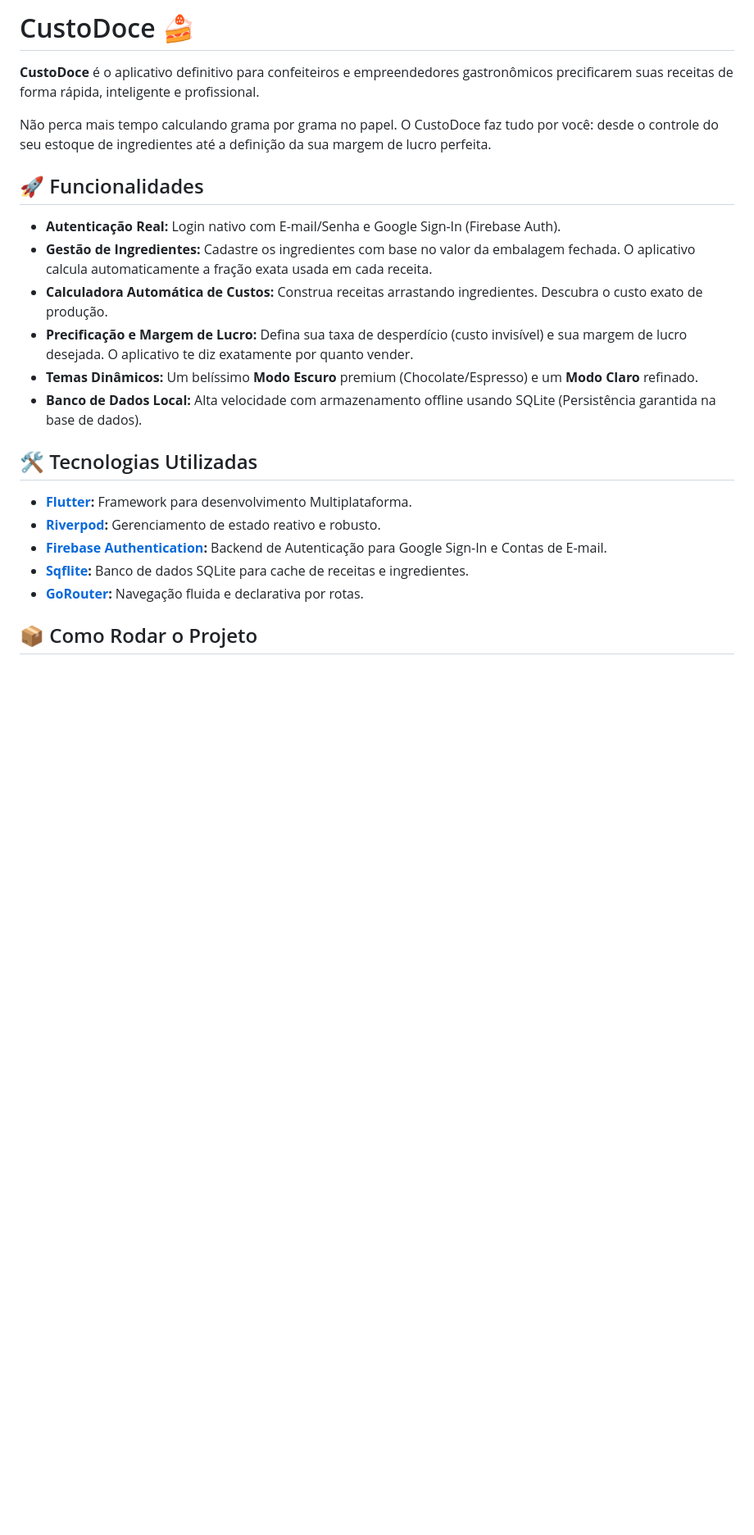
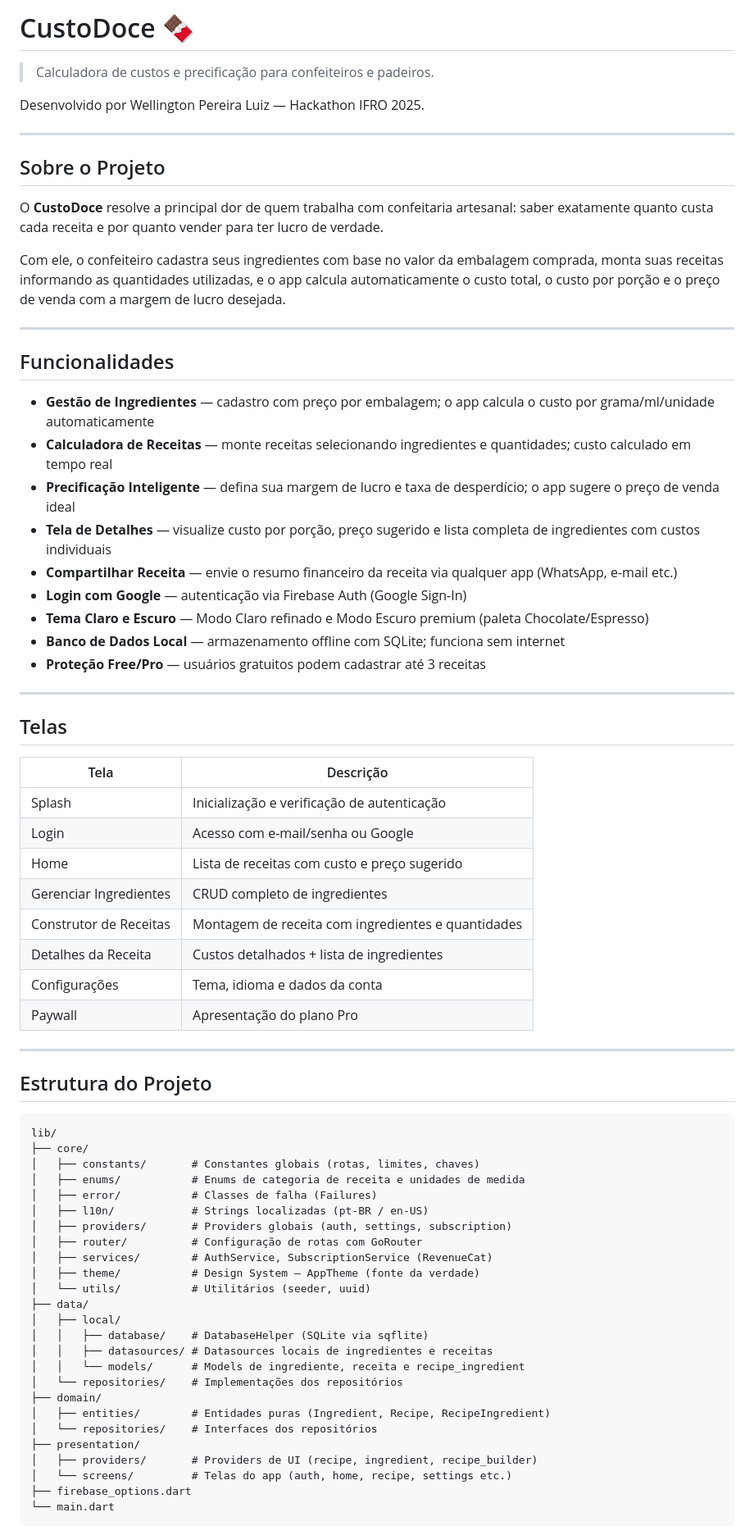
Before and after one commit to WellingtonPereiraLuiz/CustoDoce, a Markdown page: README.md, the part around one of its changes. Shown at 82% size. Drawn GitHub-style; blank space fills up the shorter version.

Commit message:
docs: reescreve README completo com estrutura, telas, como rodar e gerar APK

````diff
--- a/README.md
+++ b/README.md
@@ -1,24 +1,75 @@
-# CustoDoce 🍰
+# CustoDoce 🍫
 
-**CustoDoce** é o aplicativo definitivo para confeiteiros e empreendedores gastronômicos precificarem suas receitas de forma rápida, inteligente e profissional.
+> Calculadora de custos e precificação para confeiteiros e padeiros.
 
-Não perca mais tempo calculando grama por grama no papel. O CustoDoce faz tudo por você: desde o controle do seu estoque de ingredientes até a definição da sua margem de lucro perfeita.
+Desenvolvido por Wellington Pereira Luiz — Hackathon IFRO 2025.
 
-## 🚀 Funcionalidades
+---
 
-- **Autenticação Real:** Login nativo com E-mail/Senha e Google Sign-In (Firebase Auth).
-- **Gestão de Ingredientes:** Cadastre os ingredientes com base no valor da embalagem fechada. O aplicativo calcula automaticamente a fração exata usada em cada receita.
-- **Calculadora Automática de Custos:** Construa receitas arrastando ingredientes. Descubra o custo exato de produção.
-- **Precificação e Margem de Lucro:** Defina sua taxa de desperdício (custo invisível) e sua margem de lucro desejada. O aplicativo te diz exatamente por quanto vender.
-- **Temas Dinâmicos:** Um belíssimo **Modo Escuro** premium (Chocolate/Espresso) e um **Modo Claro** refinado.
-- **Banco de Dados Local:** Alta velocidade com armazenamento offline usando SQLite (Persistência garantida na base de dados).
+## Sobre o Projeto
 
-## 🛠️ Tecnologias Utilizadas
+O **CustoDoce** resolve a principal dor de quem trabalha com confeitaria artesanal: saber exatamente quanto custa cada receita e por quanto vender para ter lucro de verdade.
 
-- **[Flutter](https://flutter.dev/):** Framework para desenvolvimento Multiplataforma.
-- **[Riverpod](https://riverpod.dev/):** Gerenciamento de estado reativo e robusto.
-- **[Firebase Authentication](https://firebase.google.com/docs/auth):** Backend de Autenticação para Google Sign-In e Contas de E-mail.
-- **[Sqflite](https://pub.dev/packages/sqflite):** Banco de dados SQLite para cache de receitas e ingredientes.
-- **[GoRouter](https://pub.dev/packages/go_router):** Navegação fluida e declarativa por rotas.
+Com ele, o confeiteiro cadastra seus ingredientes com base no valor da embalagem comprada, monta suas receitas informando as quantidades utilizadas, e o app calcula automaticamente o custo total, o custo por porção e o preço de venda com a margem de lucro desejada.
 
-## 📦 Como Rodar o Projeto
+---
+
+## Funcionalidades
+
+- **Gestão de Ingredientes** — cadastro com preço por embalagem; o app calcula o custo por grama/ml/unidade automaticamente
+- **Calculadora de Receitas** — monte receitas selecionando ingredientes e quantidades; custo calculado em tempo real
+- **Precificação Inteligente** — defina sua margem de lucro e taxa de desperdício; o app sugere o preço de venda ideal
+- **Tela de Detalhes** — visualize custo por porção, preço sugerido e lista completa de ingredientes com custos individuais
+- **Compartilhar Receita** — envie o resumo financeiro da receita via qualquer app (WhatsApp, e-mail etc.)
+- **Login com Google** — autenticação via Firebase Auth (Google Sign-In)
+- **Tema Claro e Escuro** — Modo Claro refinado e Modo Escuro premium (paleta Chocolate/Espresso)
+- **Banco de Dados Local** — armazenamento offline com SQLite; funciona sem internet
+- **Proteção Free/Pro** — usuários gratuitos podem cadastrar até 3 receitas
+
+---
+
+## Telas
+
+| Tela | Descrição |
+|------|-----------|
+| Splash | Inicialização e verificação de autenticação |
+| Login | Acesso com e-mail/senha ou Google |
+| Home | Lista de receitas com custo e preço sugerido |
+| Gerenciar Ingredientes | CRUD completo de ingredientes |
+| Construtor de Receitas | Montagem de receita com ingredientes e quantidades |
+| Detalhes da Receita | Custos detalhados + lista de ingredientes |
+| Configurações | Tema, idioma e dados da conta |
+| Paywall | Apresentação do plano Pro |
+
+---
+
+## Estrutura do Projeto
+
+```
+lib/
+├── core/
+│   ├── constants/       # Constantes globais (rotas, limites, chaves)
+│   ├── enums/           # Enums de categoria de receita e unidades de medida
+│   ├── error/           # Classes de falha (Failures)
+│   ├── l10n/            # Strings localizadas (pt-BR / en-US)
+│   ├── providers/       # Providers globais (auth, settings, subscription)
+│   ├── router/          # Configuração de rotas com GoRouter
+│   ├── services/        # AuthService, SubscriptionService (RevenueCat)
+│   ├── theme/           # Design System — AppTheme (fonte da verdade)
+│   └── utils/           # Utilitários (seeder, uuid)
+├── data/
+│   ├── local/
+│   │   ├── database/    # DatabaseHelper (SQLite via sqflite)
+│   │   ├── datasources/ # Datasources locais de ingredientes e receitas
+│   │   └── models/      # Models de ingrediente, receita e recipe_ingredient
+│   └── repositories/    # Implementações dos repositórios
+├── domain/
+│   ├── entities/        # Entidades puras (Ingredient, Recipe, RecipeIngredient)
+│   └── repositories/    # Interfaces dos repositórios
+├── presentation/
+│   ├── providers/       # Providers de UI (recipe, ingredient, recipe_builder)
+│   └── screens/         # Telas do app (auth, home, recipe, settings etc.)
+├── firebase_options.dart
+└── main.dart
+```
+
````
Also changed, not shown: other parts of README.md (+70 -66 lines).
